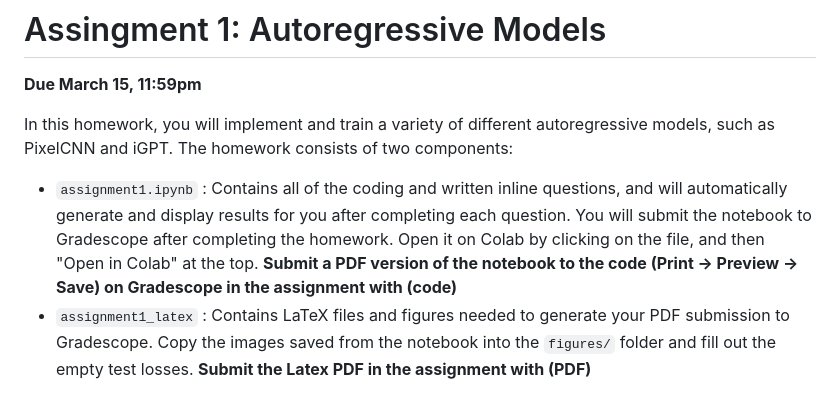
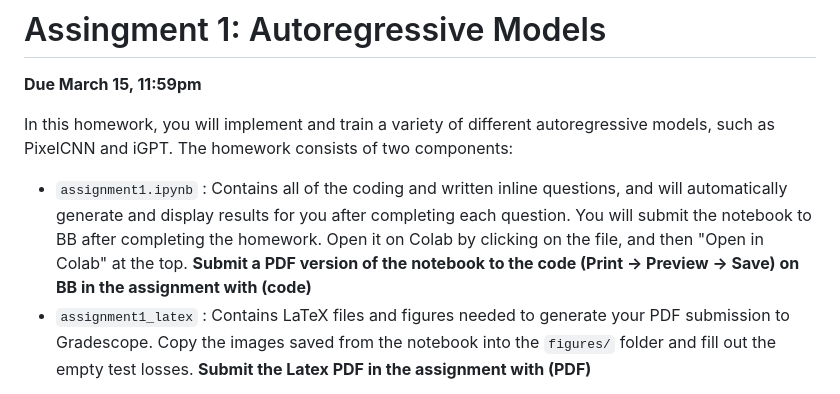
Before and after one commit to emrecanacikgoz/comp547-447, a Markdown page: assignments/assignment1/README.md, the part around the change. GitHub-like rendering.

```diff
--- a/assignments/assignment1/README.md
+++ b/assignments/assignment1/README.md
@@ -3,7 +3,7 @@
 **Due March 15, 11:59pm**
 
 In this homework, you will implement and train a variety of different autoregressive models, such as PixelCNN and iGPT. The homework consists of two components:
-* `assignment1.ipynb` : Contains all of the coding and written inline questions, and will automatically generate and display results for you after completing each question. You will submit the notebook to Gradescope after completing the homework. Open it on Colab by clicking on the file, and then "Open in Colab" at the top. **Submit a PDF version of the notebook to the code (Print -> Preview -> Save) on Gradescope in the assignment with (code)**
+* `assignment1.ipynb` : Contains all of the coding and written inline questions, and will automatically generate and display results for you after completing each question. You will submit the notebook to BB after completing the homework. Open it on Colab by clicking on the file, and then "Open in Colab" at the top. **Submit a PDF version of the notebook to the code (Print -> Preview -> Save) on BB in the assignment with (code)**
 * `assignment1_latex` :  Contains LaTeX files and figures needed to generate your PDF submission to Gradescope. Copy the images saved from the notebook into the `figures/` folder and fill out the empty test losses.  **Submit the Latex PDF in the assignment with (PDF)**
 
 You can open the notebook in Google Colab to get access to a free GPU, or you can link Colab to a local runtime to run it on your own GPU.
```
